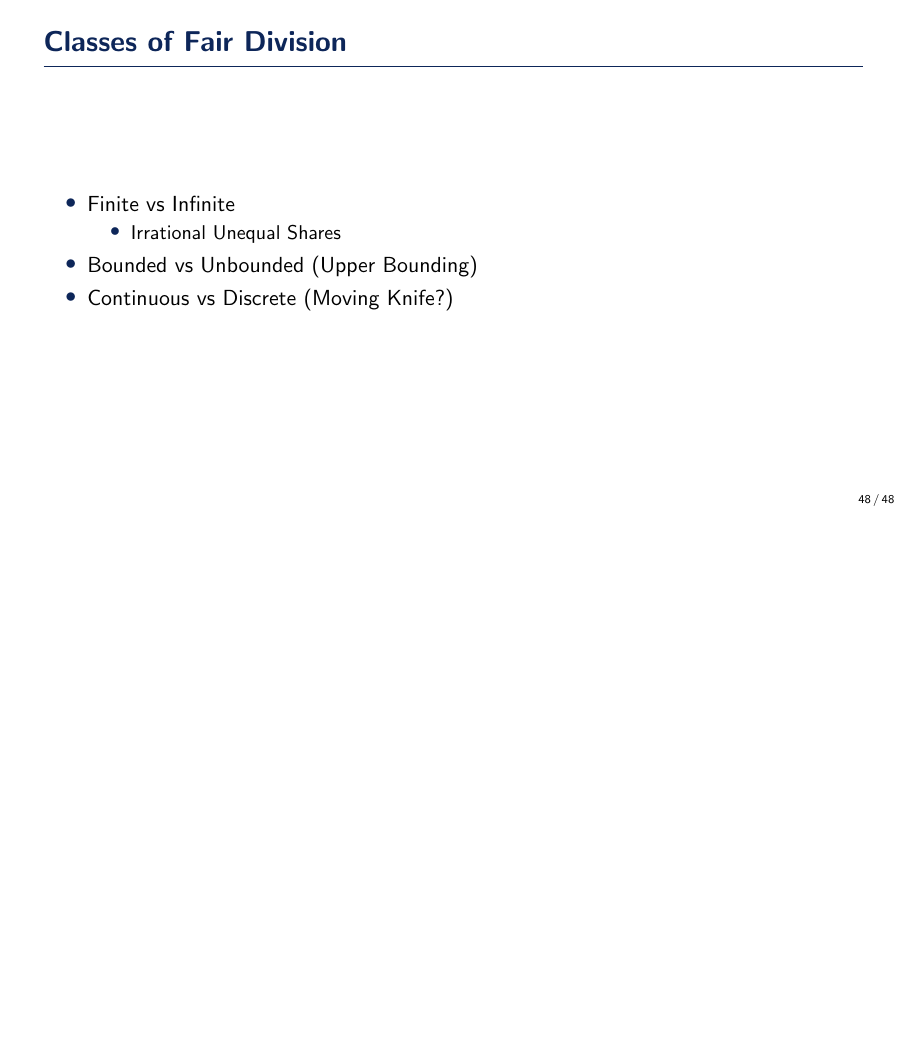
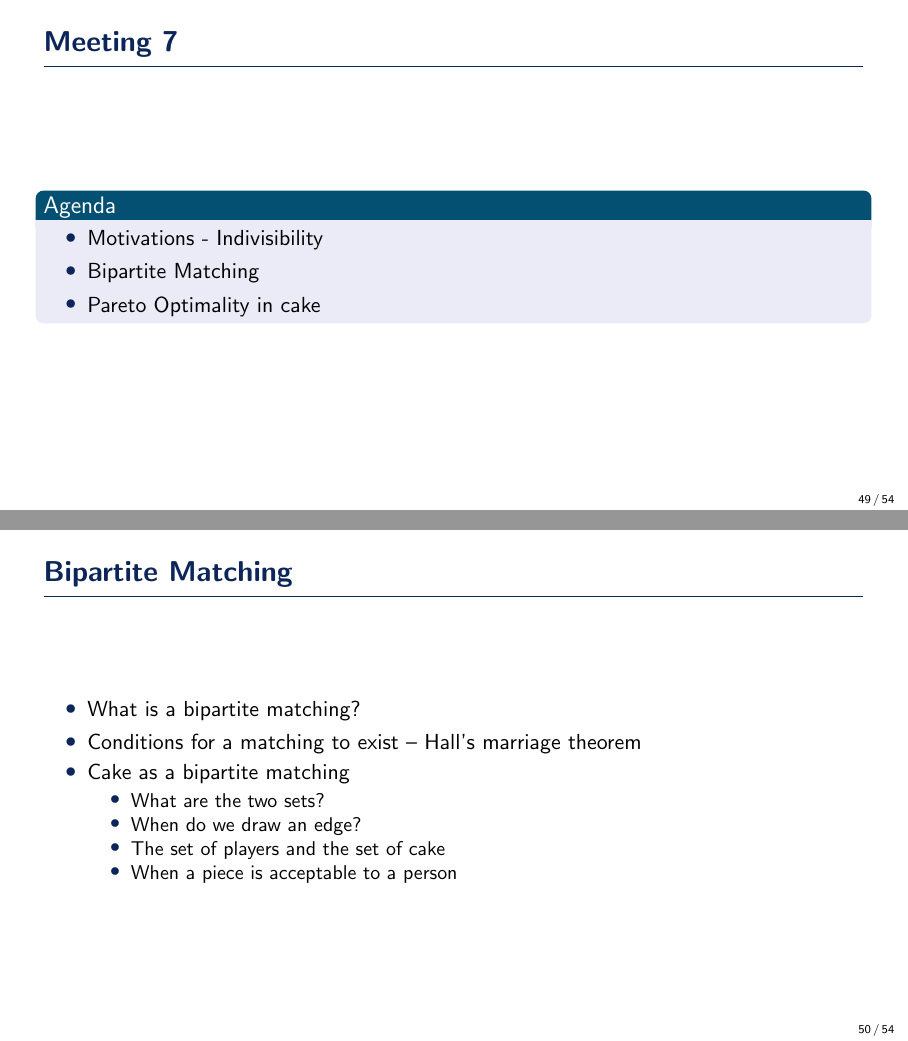
Before and after one commit to iniyanijoseph/Cake-Cutting, LaTeX slides (Notes.tex): page 91 of 91 before the commit and pages 92 and 96 of 104 after it, the two joined at a grey line, the shorter picture padded with empty space. Compiled offline with pdfLaTeX.

Commit message:
Meeting 7

```diff
--- a/Notes.tex
+++ b/Notes.tex
@@ -468,3 +468,31 @@ This is the value of disagreement!
 		\item Continuous vs Discrete (Moving Knife?)
 	\end{itemize}
 \end{frame}
+%-------------------------------------------------------------------------------
+\section{Graph Theory}
+\subsection{Bipartite Matching}
+%-------------------------------------------------------------------------------
+\begin{frame}{Meeting 7}
+	\begin{block}{Agenda}
+		\begin{itemize}
+			\item Motivations - Indivisibility
+			\item Bipartite Matching
+			\item Pareto Optimality in cake
+		\end{itemize}
+	\end{block}
+\end{frame}
+\begin{frame}{Bipartite Matching}
+	\begin{itemize}
+		\item What is a bipartite matching? \pause
+		\item Conditions for a matching to exist -- Hall's marriage theorem \pause
+		\item Cake as a bipartite matching
+		\begin{itemize}
+			\item What are the two sets?
+			\item When do we draw an edge? \pause
+			\item The set of players and the set of cake
+			\item When a piece is acceptable to a person
+		\end{itemize}
+	\end{itemize}
+\end{frame}
+%-------------------------------------------------------------------------------
+\begin{frame}{Bipartite Matching}
@@ -470,0 +513 @@ This is the value of disagreement!
+\begin{frame}{Bipartite Matching}
@@ -470,0 +523 @@ This is the value of disagreement!
+\begin{frame}{Division with Bipartite Matching}
```
Also changed, not shown: Notes.pdf, Notes.tex (45 more changed lines), 6 other files.
